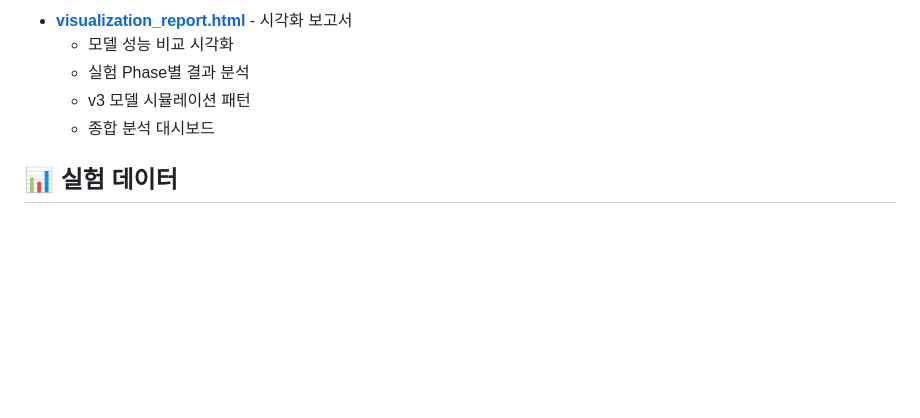
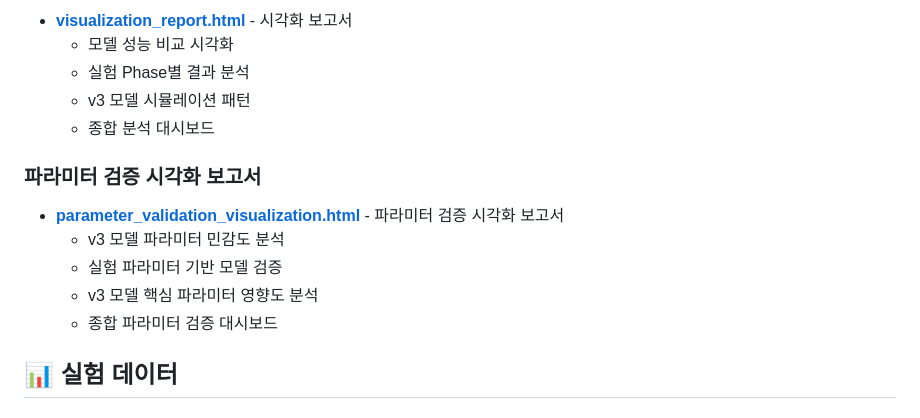
Before and after one commit to seehwan/rocksdb-put-model, a Markdown page: experiments/2025-09-05/DOCUMENT_INDEX.md, the part around the change. Rendered like a GitHub page; blank space fills up the shorter version.

Commit message:
docs: Add parameter validation visualization report to documentation
- Add parameter_validation_visualization.html to README.md
- Add parameter validation visualization section to DOCUMENT_INDEX.md
- Complete documentation with parameter sensitivity analysis
- Provide comprehensive visual evidence for parameter validation
- Enhance user experience with parameter-focused visualizations

```diff
--- a/experiments/2025-09-05/DOCUMENT_INDEX.md
+++ b/experiments/2025-09-05/DOCUMENT_INDEX.md
@@ -86,6 +86,13 @@
   - v3 모델 시뮬레이션 패턴
   - 종합 분석 대시보드
 
+### 파라미터 검증 시각화 보고서
+- **[parameter_validation_visualization.html](parameter_validation_visualization.html)** - 파라미터 검증 시각화 보고서
+  - v3 모델 파라미터 민감도 분석
+  - 실험 파라미터 기반 모델 검증
+  - v3 모델 핵심 파라미터 영향도 분석
+  - 종합 파라미터 검증 대시보드
+
 ## 📊 실험 데이터
 
 ### 중앙 데이터 파일
```
Also changed, not shown: README.md (+1 -0 lines).
